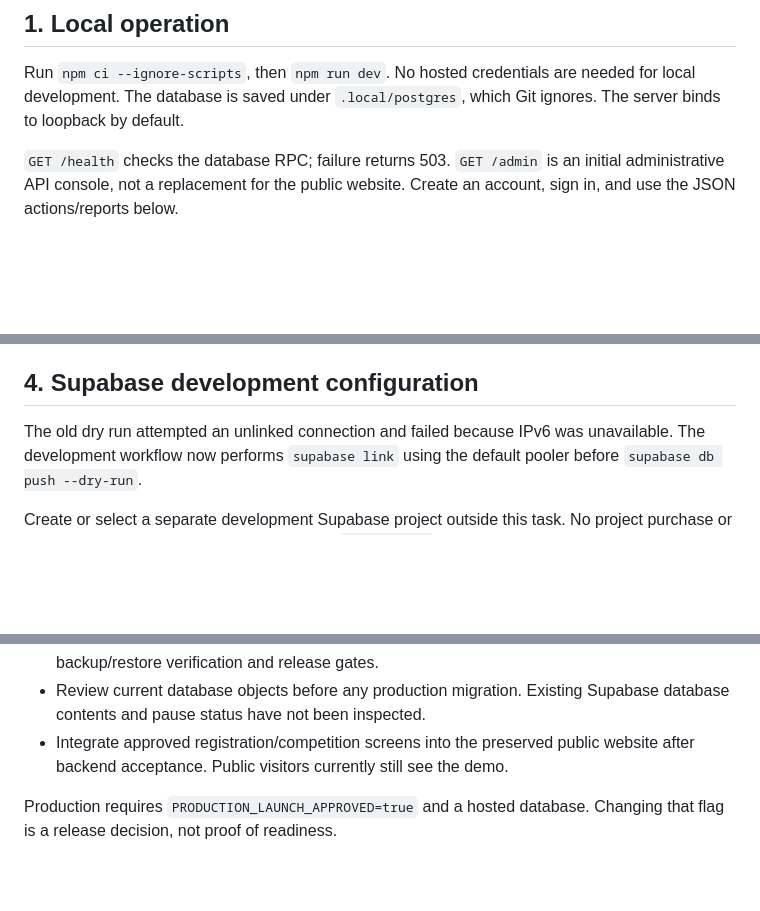
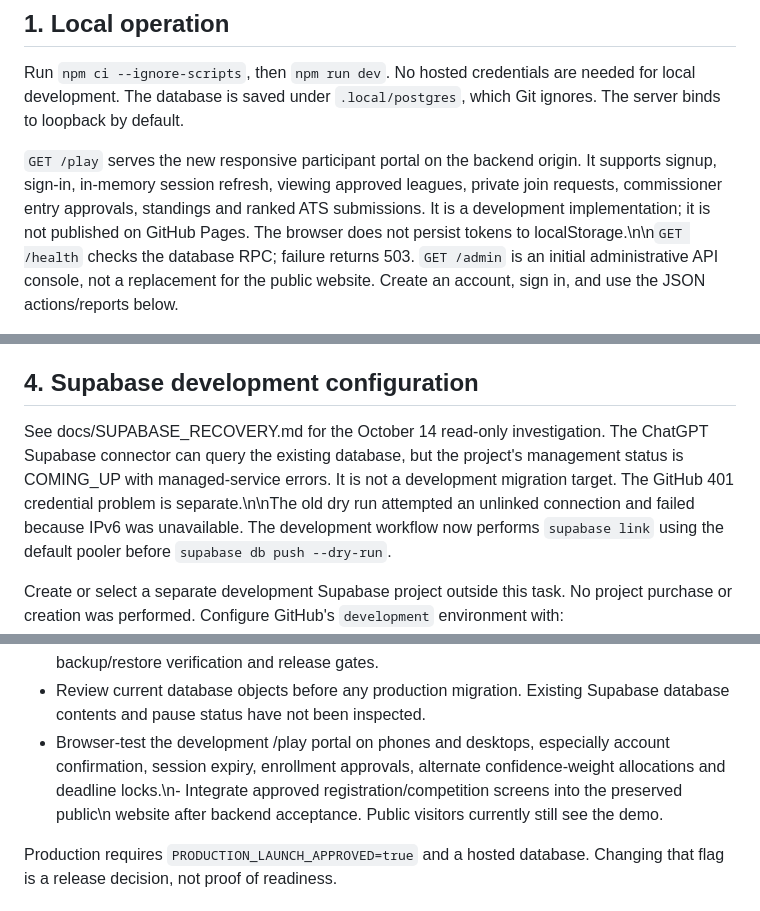
Before and after one commit to adamhbrown/Goat-Universe, a Markdown page: docs/BACKEND.md, 3 parts joined by grey strips. Drawn GitHub-style; blank space fills up the shorter version.

Commit message:
Document participant portal usage and Supabase startup findings

```diff
--- a/docs/BACKEND.md
+++ b/docs/BACKEND.md
@@ -6,7 +6,7 @@ Run `npm ci --ignore-scripts`, then `npm run dev`. No hosted credentials are
 needed for local development. The database is saved under `.local/postgres`,
 which Git ignores. The server binds to loopback by default.
 
-`GET /health` checks the database RPC; failure returns 503. `GET /admin` is an
+`GET /play` serves the new responsive participant portal on the backend origin. It supports signup, sign-in, in-memory session refresh, viewing approved leagues, private join requests, commissioner entry approvals, standings and ranked ATS submissions. It is a development implementation; it is not published on GitHub Pages. The browser does not persist tokens to localStorage.\n\n`GET /health` checks the database RPC; failure returns 503. `GET /admin` is an
 initial administrative API console, not a replacement for the public website.
 Create an account, sign in, and use the JSON actions/reports below.
 
@@ -105,7 +105,7 @@ Approval records alone do not authorize campaign launch.
 
 ## 4. Supabase development configuration
 
-The old dry run attempted an unlinked connection and failed because IPv6 was
+See docs/SUPABASE_RECOVERY.md for the October 14 read-only investigation. The ChatGPT Supabase connector can query the existing database, but the project's management status is COMING_UP with managed-service errors. It is not a development migration target. The GitHub 401 credential problem is separate.\n\nThe old dry run attempted an unlinked connection and failed because IPv6 was
 unavailable. The development workflow now performs `supabase link` using the
 default pooler before `supabase db push --dry-run`.
 
@@ -154,8 +154,7 @@ directly.
   rate limiting, logs, monitoring, backup/restore verification and release gates.
 - Review current database objects before any production migration. Existing
   Supabase database contents and pause status have not been inspected.
-- Integrate approved registration/competition screens into the preserved public
-  website after backend acceptance. Public visitors currently still see the demo.
+- Browser-test the development /play portal on phones and desktops, especially account confirmation, session expiry, enrollment approvals, alternate confidence-weight allocations and deadline locks.\n- Integrate approved registration/competition screens into the preserved public\n  website after backend acceptance. Public visitors currently still see the demo.
 
 Production requires `PRODUCTION_LAUNCH_APPROVED=true` and a hosted database.
 Changing that flag is a release decision, not proof of readiness.
```
